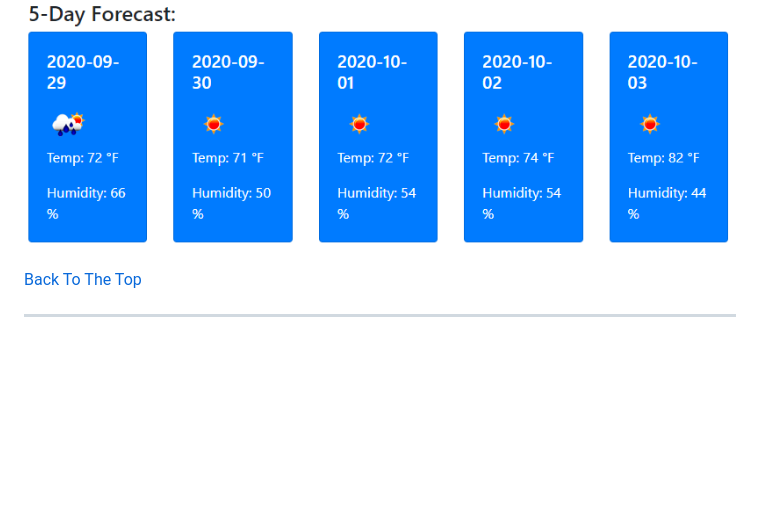
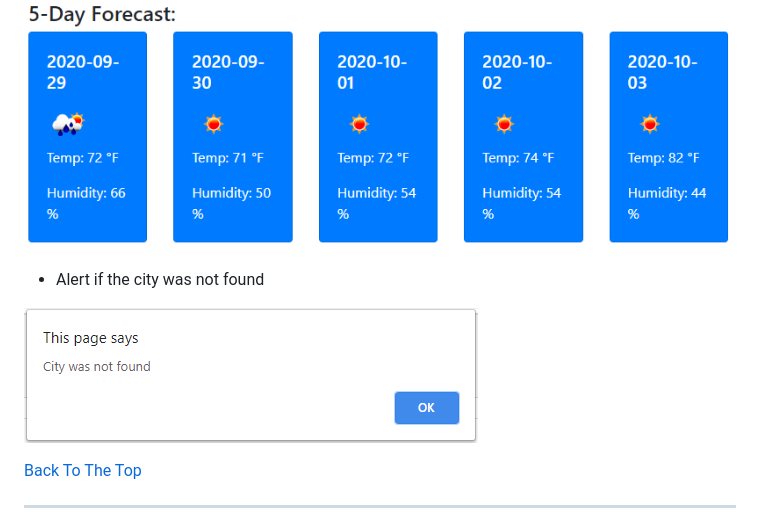
Before and after one commit to CesarAugustoMartinez/Homework_6, a Markdown page: README.md, the part around the change. Drawn GitHub-style; pictures changed too: assets/images/cityNotFound.png (added); blank space fills up the shorter version.

Commit message:
Adding information in the README.md file and testing the App

```diff
--- a/README.md
+++ b/README.md
@@ -107,6 +107,9 @@ This web application has a page index.html where the user can enter a name of a
 
 ![picture](assets/images/forecast.png)
 
+- Alert if the city was not found
+
+![picture](assets/images/cityNotFound.png)
 
 [Back To The Top](#Weather-Dashboard)
 
```
